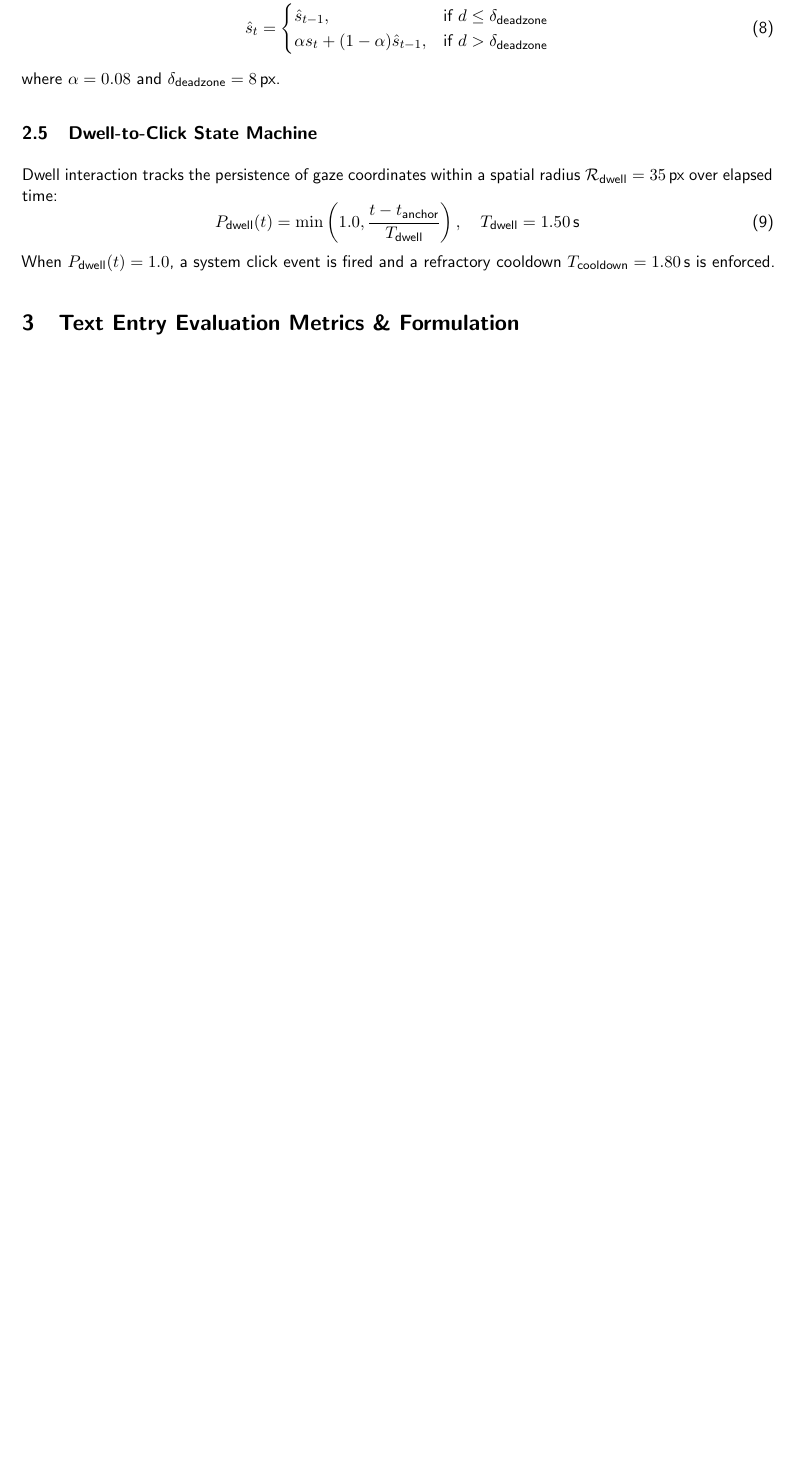
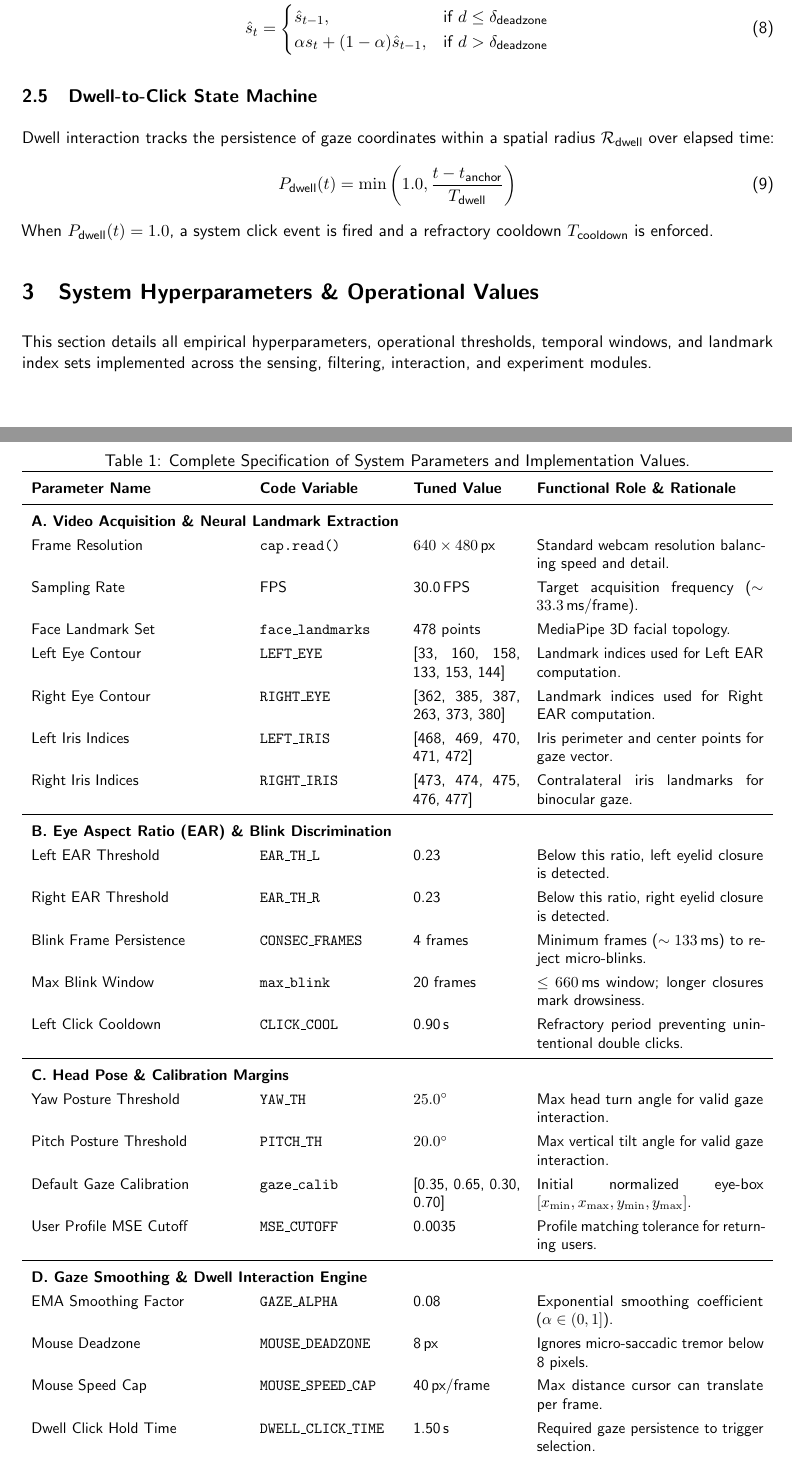
Before and after one commit to sabya69/eye-tracking, a LaTeX paper (latex/comprehensive_system_report.tex): part of page 4 of 7 before the commit and two parts of pages 4 and 5 of 8 after it, the two joined at a grey line, cut so that both start at the same text, the shorter picture padded with empty space. Compiled offline with pdfLaTeX.

Commit message:
Add dedicated System Hyperparameters and Operational Values section to LaTeX report

```diff
--- a/latex/comprehensive_system_report.tex
+++ b/latex/comprehensive_system_report.tex
@@ -144,14 +142,67 @@ d &= \sqrt{(s_{x, t} - \hat{s}_{x, t-1})^2 + (s_{y, t} - \hat{s}_{y, t-1})^2} \\
 \alpha s_t + (1 - \alpha) \hat{s}_{t-1}, & \text{if } d > \delta_{\text{deadzone}}
 \end{cases}
 \end{align}
-where $\alpha = 0.08$ and $\delta_{\text{deadzone}} = 8$\,px.
 
 \subsection{Dwell-to-Click State Machine}
-Dwell interaction tracks the persistence of gaze coordinates within a spatial radius $\mathcal{R}_{\text{dwell}} = 35$\,px over elapsed time:
+Dwell interaction tracks the persistence of gaze coordinates within a spatial radius $\mathcal{R}_{\text{dwell}}$ over elapsed time:
 \begin{equation}
-P_{\text{dwell}}(t) = \min\left(1.0, \frac{t - t_{\text{anchor}}}{T_{\text{dwell}}}\right), \quad T_{\text{dwell}} = 1.50\,\text{s}
+P_{\text{dwell}}(t) = \min\left(1.0, \frac{t - t_{\text{anchor}}}{T_{\text{dwell}}}\right)
 \end{equation}
-When $P_{\text{dwell}}(t) = 1.0$, a system click event is fired and a refractory cooldown $T_{\text{cooldown}} = 1.80$\,s is enforced.
+When $P_{\text{dwell}}(t) = 1.0$, a system click event is fired and a refractory cooldown $T_{\text{cooldown}}$ is enforced.
+
+% =============================================================================
+\section{System Hyperparameters \& Operational Values}
+% =============================================================================
+
+This section details all empirical hyperparameters, operational thresholds, temporal windows, and landmark index sets implemented across the sensing, filtering, interaction, and experiment modules.
+
+\begin{table}[H]
+\centering
+\caption{Complete Specification of System Parameters and Implementation Values.}
+\small
+\begin{tabularx}{\textwidth}{p{0.28\textwidth} p{0.18\textwidth} p{0.14\textwidth} X}
+\toprule
+\textbf{Parameter Name} & \textbf{Code Variable} & \textbf{Tuned Value} & \textbf{Functional Role \& Rationale} \\
+\midrule
+\multicolumn{4}{l}{\textbf{A. Video Acquisition \& Neural Landmark Extraction}} \\
+Frame Resolution & \texttt{cap.read()} & $640 \times 480$\,px & Standard webcam resolution balancing speed and detail. \\
+Sampling Rate & FPS & 30.0\,FPS & Target acquisition frequency ($\sim 33.3$\,ms/frame). \\
+Face Landmark Set & \texttt{face\_landmarks} & 478 points & MediaPipe 3D facial topology. \\
+Left Eye Contour & \texttt{LEFT\_EYE} & [33, 160, 158, 133, 153, 144] & Landmark indices used for Left EAR computation. \\
+Right Eye Contour & \texttt{RIGHT\_EYE} & [362, 385, 387, 263, 373, 380] & Landmark indices used for Right EAR computation. \\
+Left Iris Indices & \texttt{LEFT\_IRIS} & [468, 469, 470, 471, 472] & Iris perimeter and center points for gaze vector. \\
+Right Iris Indices & \texttt{RIGHT\_IRIS} & [473, 474, 475, 476, 477] & Contralateral iris landmarks for binocular gaze. \\
+\midrule
+\multicolumn{4}{l}{\textbf{B. Eye Aspect Ratio (EAR) \& Blink Discrimination}} \\
+Left EAR Threshold & \texttt{EAR\_TH\_L} & 0.23 & Below this ratio, left eyelid closure is detected. \\
+Right EAR Threshold & \texttt{EAR\_TH\_R} & 0.23 & Below this ratio, right eyelid closure is detected. \\
+Blink Frame Persistence & \texttt{CONSEC\_FRAMES} & 4 frames & Minimum frames ($\sim 133$\,ms) to reject micro-blinks. \\
+Max Blink Window & \texttt{max\_blink} & 20 frames & $\le 660$\,ms window; longer closures mark drowsiness. \\
+Left Click Cooldown & \texttt{CLICK\_COOL} & 0.90\,s & Refractory period preventing unintentional double clicks. \\
+\midrule
+\multicolumn{4}{l}{\textbf{C. Head Pose \& Calibration Margins}} \\
+Yaw Posture Threshold & \texttt{YAW\_TH} & $25.0^\circ$ & Max head turn angle for valid gaze interaction. \\
+Pitch Posture Threshold & \texttt{PITCH\_TH} & $20.0^\circ$ & Max vertical tilt angle for valid gaze interaction. \\
+Default Gaze Calibration & \texttt{gaze\_calib} & [0.35, 0.65, 0.30, 0.70] & Initial normalized eye-box $[x_{\min}, x_{\max}, y_{\min}, y_{\max}]$. \\
+User Profile MSE Cutoff & \texttt{MSE\_CUTOFF} & 0.0035 & Profile matching tolerance for returning users. \\
+\midrule
+\multicolumn{4}{l}{\textbf{D. Gaze Smoothing \& Dwell Interaction Engine}} \\
+EMA Smoothing Factor & \texttt{GAZE\_ALPHA} & 0.08 & Exponential smoothing coefficient ($\alpha \in (0, 1]$). \\
+Mouse Deadzone & \texttt{MOUSE\_DEADZONE} & 8\,px & Ignores micro-saccadic tremor below 8 pixels. \\
+Mouse Speed Cap & \texttt{MOUSE\_SPEED\_CAP} & 40\,px/frame & Max distance cursor can translate per frame. \\
+Dwell Click Hold Time & \texttt{DWELL\_CLICK\_TIME} & 1.50\,s & Required gaze persistence to trigger selection. \\
+Dwell Spatial Radius & \texttt{DWELL\_RADIUS\_TH} & 35\,px & Spatial anchor radius bounding the gaze fixation. \\
+Dwell Click Cooldown & \texttt{DWELL\_COOLDOWN} & 1.80\,s & Cooldown following dwell selection before next dwell. \\
+\midrule
+\multicolumn{4}{l}{\textbf{E. Experimental Timing \& Stimulus Progression}} \\
+Overt Memorize Window & \texttt{MEMORIZE\_SECS} & 15.0\,s & Countdown duration for overt prompt memorization. \\
+Instructions Countdown & \texttt{secs=5} & 5.0\,s & Auto-advance timer on instruction screen. \\
+Fixation Cross Duration & \texttt{secs=5} & 5.0\,s & Center gaze fixation interval before each trial. \\
+Inter-Trial Rest Break & \texttt{REST\_DURATION} & 30.0\,s & Pause duration with audio TTS guidance. \\
+Trial Count per Session & \texttt{TRIALS\_PER\_SESSION} & 8 trials & 5 canonical words + 3 pangram phrases. \\
+\bottomrule
+\end{tabularx}
+\end{table}
 
 % =============================================================================
 \section{Text Entry Evaluation Metrics \& Formulation}
```
Also changed, not shown: latex/comprehensive_system_report.tex (4 more changed lines).
